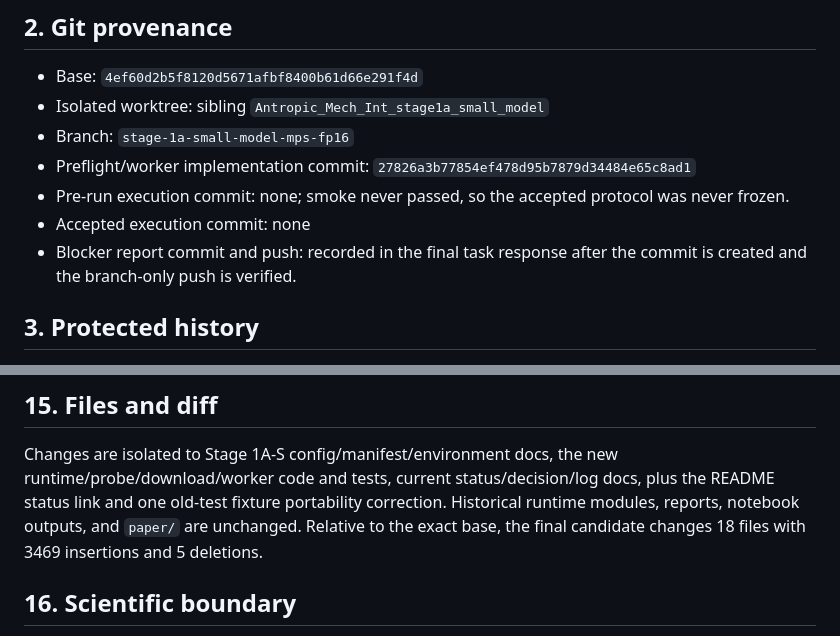
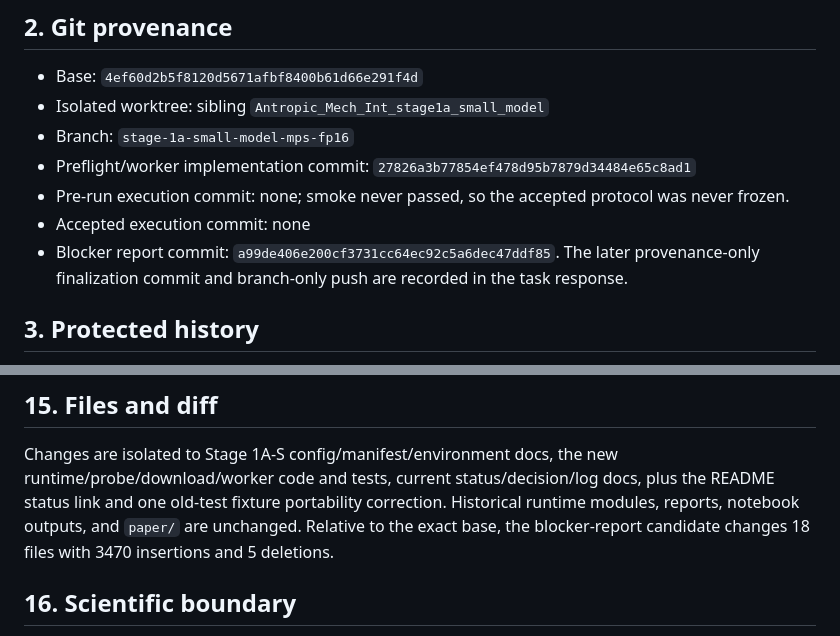
Before and after one commit to eokahya/counterfactual-susceptibility, a Markdown page: docs/STAGE_1A_SMALL_MODEL_MPS_FP16_REPORT.md, 2 parts joined by grey strips. Drawn GitHub-style.

Commit message:
stage1a-s: finalize blocker provenance

```diff
--- a/docs/STAGE_1A_SMALL_MODEL_MPS_FP16_REPORT.md
+++ b/docs/STAGE_1A_SMALL_MODEL_MPS_FP16_REPORT.md
@@ -25,8 +25,9 @@ gate. Nothing downstream is reported as completed.
 - Pre-run execution commit: none; smoke never passed, so the accepted protocol
   was never frozen.
 - Accepted execution commit: none
-- Blocker report commit and push: recorded in the final task response after the
-  commit is created and the branch-only push is verified.
+- Blocker report commit:
+  `a99de406e200cf3731cc64ec92c5a6dec47ddf85`. The later provenance-only
+  finalization commit and branch-only push are recorded in the task response.
 
 ## 3. Protected history
 
@@ -166,8 +167,8 @@ Changes are isolated to Stage 1A-S config/manifest/environment docs, the new
 runtime/probe/download/worker code and tests, current status/decision/log docs,
 plus the README status link and one old-test fixture portability correction.
 Historical runtime modules, reports, notebook outputs, and `paper/` are
-unchanged. Relative to the exact base, the final candidate changes 18 files
-with 3469 insertions and 5 deletions.
+unchanged. Relative to the exact base, the blocker-report candidate changes 18
+files with 3470 insertions and 5 deletions.
 
 ## 16. Scientific boundary
 
```
